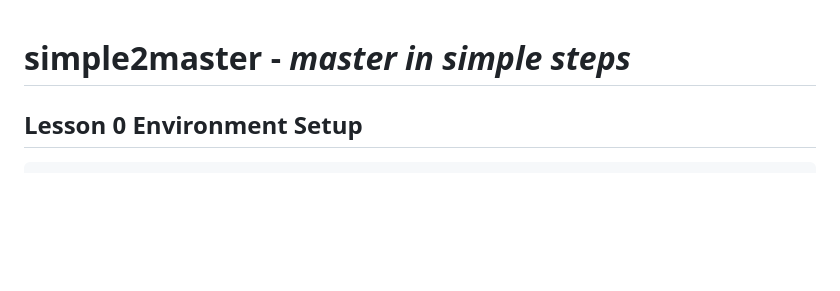
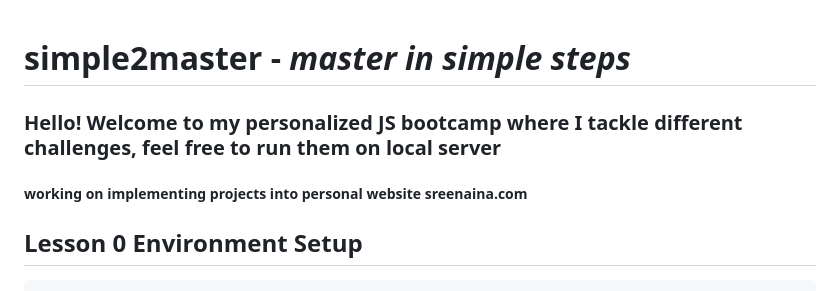
Before and after one commit to Nainicorn/learn-javascript, a Markdown page: readme.md, the part around the change. Drawn GitHub-style; blank space fills up the shorter version.

```diff
--- a/readme.md
+++ b/readme.md
@@ -1,4 +1,6 @@
 # **simple2master** - _master in simple steps_
+### Hello! Welcome to my personalized JS bootcamp where I tackle different challenges, feel free to run them on local server
+##### working on implementing projects into personal website sreenaina.com
 
 ## Lesson 0 Environment Setup
 
```
